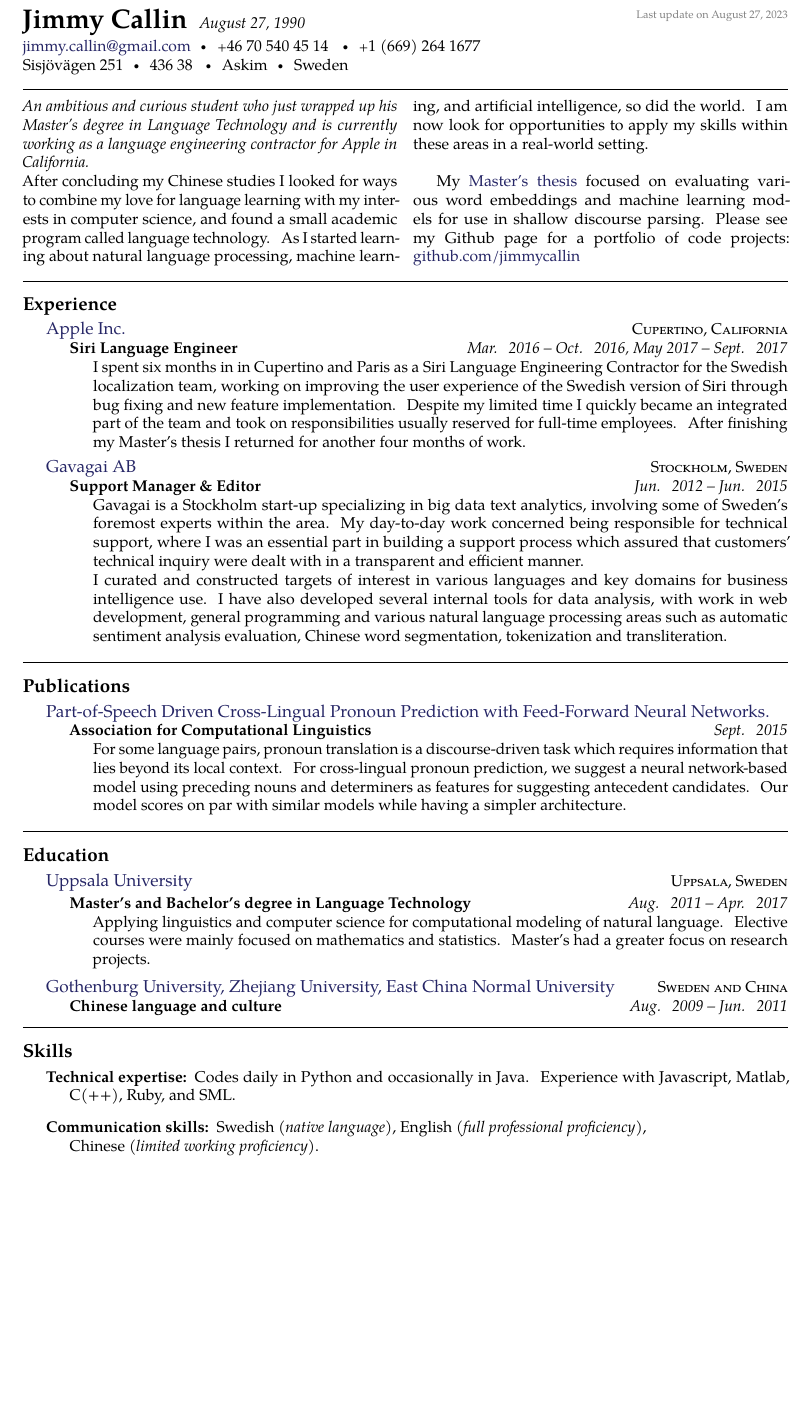
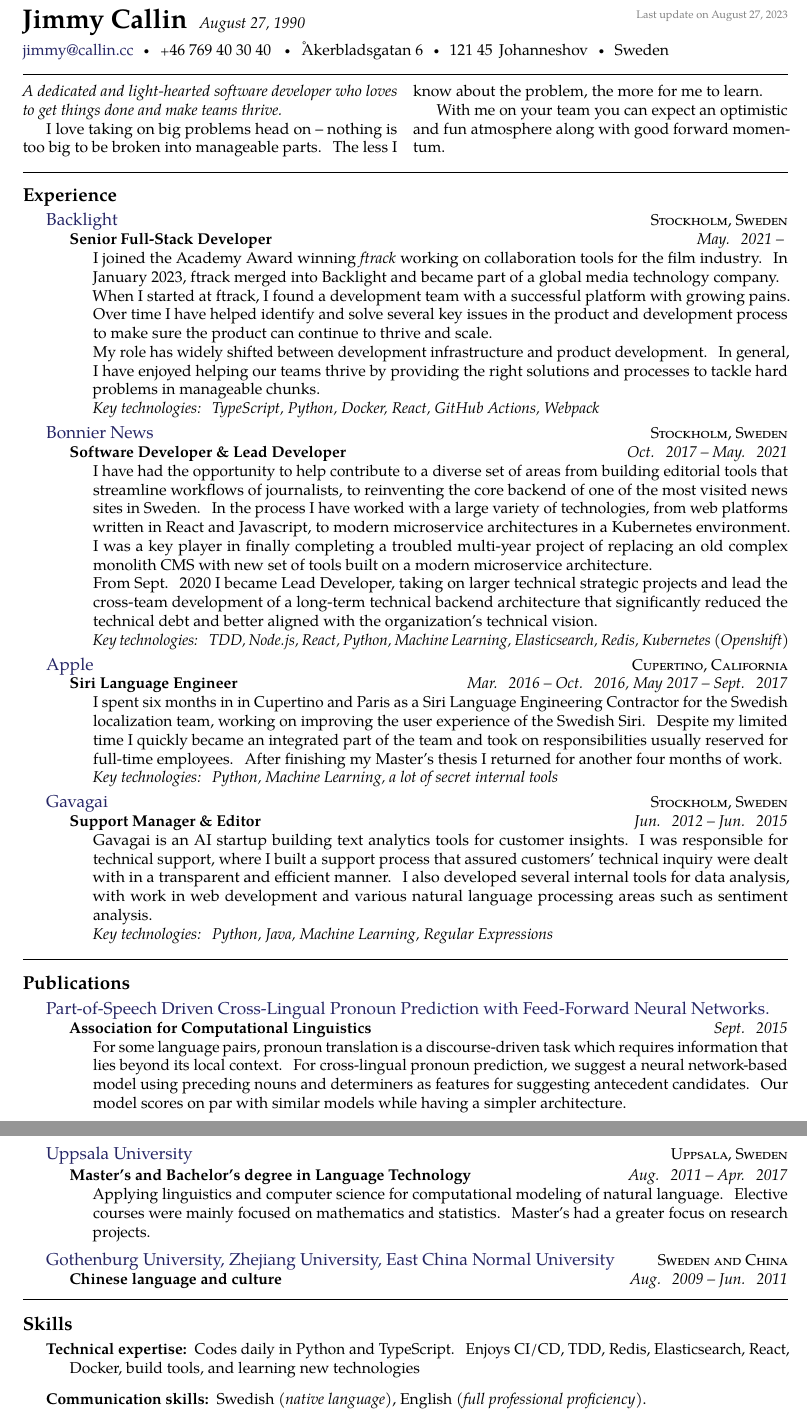
Before and after one commit to jimmycallin/resume, a LaTeX CV (resume.tex): part of the page before the commit and two parts of pages 1 and 2 of 2 after it, the two joined at a grey line, cut so that both start at the same text, the shorter picture padded with empty space. Compiled offline with pdfLaTeX.

Commit message:
updated resume

```diff
--- a/resume.tex
+++ b/resume.tex
@@ -41,13 +41,11 @@
 % \sbull is a spaced bullet
 % \href well..
 % \\ breaks the line into a new paragraph
-\noindent\href{mailto:jimmy.callin@gmail.com}{jimmy.callin@gmail.com}\sbull
-\textsmaller{+}46 70 540 45 14 \sbull
-\textsmaller{+}1 (669) 264 1677
-\\
-Sisjövägen 251\sbull
-436 38\thinspace {\large}\sbull
-Askim\sbull
+\noindent\href{mailto:jimmy.callin@gmail.com}{jimmy@callin.cc}\sbull
+\textsmaller{+}46 769 40 30 40 \sbull
+Åkerbladsgatan 6\sbull
+121 45\thinspace {\large}
+Johanneshov\sbull
 Sweden
 
 \spacedhrule{0.9em}{-0.4em}  % a horizontal line with some vertical spacing before and after
@@ -56,11 +54,11 @@
 
 \vspace{-0.4em}  % some vertical spacing
 \begin{multicols}{2}  % open a multicolumn environment
-\noindent \emph{An ambitious and curious student who just wrapped up his Master's degree in Language Technology and is currently working as a language engineering contractor for Apple in California.}
-\\
-After concluding my Chinese studies I looked for ways to combine my love for language learning with my interests in computer science, and found a small academic program called language technology. As I started learning about natural language processing, machine learning, and artificial intelligence, so did the world. I am now look for opportunities to apply my skills within these areas in a real-world setting.
+\noindent \emph{A dedicated and light-hearted software developer who loves to get things done and make teams thrive.}
 
-My \href{http://stp.lingfil.uu.se/exarb/master/callin2017.pdf}{Master's thesis} focused on evaluating various word embeddings and machine learning models for use in shallow discourse parsing. Please see my Github page for a portfolio of code projects: \href{https://github.com/jimmycallin}{github.com/jimmycallin}
+I love taking on big problems head on – nothing is too big to be broken into manageable parts. The less I know about the problem, the more for me to learn.
+
+With me on your team you can expect an optimistic and fun atmosphere along with good forward momentum.
 \end{multicols}
 
 
@@ -69,23 +67,55 @@
 \roottitle{Experience}
 
 \headedsection  % sets the header for the section and includes any subsections
-  {\href{https://apple.com}{Apple Inc.}}
+  {\href{https://backlight.co}{Backlight}}
+  {\textsc{Stockholm, Sweden}} {%
+  \headedsubsection
+    {Senior Full-Stack Developer}
+    {May. 2021 -- }
+{\bodytext{I joined the Academy Award winning \emph{ftrack} working on collaboration tools for the film industry. In January 2023, ftrack merged into Backlight and became part of a global media technology company.
+
+When I started at ftrack, I found a development team with a successful platform with growing pains. Over time I have helped identify and solve several key issues in the product and development process to make sure the product can continue to thrive and scale.
+
+My role has widely shifted between development infrastructure and product development. In general, I have enjoyed helping our teams thrive by providing the right solutions and processes to tackle hard problems in manageable chunks.
+
+\emph{Key technologies: TypeScript, Python, Docker, React, GitHub Actions, Webpack}}}
+}
+
+
+\headedsection  % sets the header for the section and includes any subsections
+  {\href{https://bonniernews.se}{Bonnier News}}
+  {\textsc{Stockholm, Sweden}} {%
+  \headedsubsection
+    {Software Developer \& Lead Developer}
+    {Oct. 2017 -- May. 2021}
+{\bodytext{I have had the opportunity to help contribute to a diverse set of areas from building editorial tools that streamline workflows of journalists, to reinventing the core backend of one of the most visited news sites in Sweden. In the process I have worked with a large variety of technologies, from web platforms written in React and Javascript, to modern microservice architectures in a Kubernetes environment. I was a key player in finally completing a troubled multi-year project of replacing an old complex monolith CMS with new set of tools built on a modern microservice architecture.
+
+From Sept. 2020 I became Lead Developer, taking on larger technical strategic projects and lead the cross-team development of a long-term technical backend architecture that significantly reduced the technical debt and better aligned with the organization’s technical vision.
+
+\emph{Key technologies: TDD, Node.js, React, Python, Machine Learning, Elasticsearch, Redis, Kubernetes (Openshift)}
+}}
+}
+
+\headedsection  % sets the header for the section and includes any subsections
+  {\href{https://apple.com}{Apple}}
   {\textsc{Cupertino, California}} {%
   \headedsubsection
     {Siri Language Engineer}
     {Mar. 2016 -- Oct. 2016, May 2017 -- Sept. 2017}
-{\bodytext{I spent six months in in Cupertino and Paris as a Siri Language Engineering Contractor for the Swedish localization team, working on improving the user experience of the Swedish version of Siri through bug fixing and new feature implementation. Despite my limited time I quickly became an integrated part of the team and took on responsibilities usually reserved for full-time employees. After finishing my Master's thesis I returned for another four months of work.}}
+{\bodytext{I spent six months in in Cupertino and Paris as a Siri Language Engineering Contractor for the Swedish localization team, working on improving the user experience of the Swedish Siri. Despite my limited time I quickly became an integrated part of the team and took on responsibilities usually reserved for full-time employees. After finishing my Master's thesis I returned for another four months of work.
+
+\emph{Key technologies: Python, Machine Learning, a lot of secret internal tools}}}
 }
 
 \headedsection  % sets the header for the section and includes any subsections
-  {\href{http://gavagai.se}{Gavagai AB}}
+  {\href{http://gavagai.se}{Gavagai}}
   {\textsc{Stockholm, Sweden}} {%
   \headedsubsection
     {Support Manager \& Editor}
     {Jun. 2012 -- Jun. 2015}
-    {\bodytext{Gavagai is a Stockholm start-up specializing in big data text analytics, involving some of Sweden's foremost experts within the area. My day-to-day work concerned being responsible for technical support, where I was an essential part in building a support process which assured that customers' technical inquiry were dealt with in a transparent and efficient manner.
+    {\bodytext{Gavagai is an AI startup building text analytics tools for customer insights. I was responsible for technical support, where I built a support process that assured customers' technical inquiry were dealt with in a transparent and efficient manner. I also developed several internal tools for data analysis, with work in web development and various natural language processing areas such as sentiment analysis.
 
-I curated and constructed targets of interest in various languages and key domains for business intelligence use. I have also developed several internal tools for data analysis, with work in web development, general programming and various natural language processing areas such as automatic sentiment analysis evaluation, Chinese word segmentation, tokenization and transliteration.}}
+    \emph{Key technologies: Python, Java, Machine Learning, Regular Expressions}}}
 }
 
 
@@ -136,13 +166,11 @@
 
 \inlineheadsection  % special section that has an inline header with a 'hanging' paragraph
   {Technical expertise:}
-  {Codes daily in Python and occasionally in Java. Experience with Javascript, Matlab, C(++), Ruby, and SML.}
+  {Codes daily in Python and TypeScript. Enjoys CI/CD, TDD, Redis, Elasticsearch, React, Docker, build tools, and learning new technologies}
 
 \vspace{0.5em}
 \inlineheadsection
   {Communication skills:}
-  {Swedish \emph{(native language)}, English \emph{(full professional proficiency)}, \\Chinese \emph{(limited working proficiency)}.}
+  {Swedish \emph{(native language)}, English \emph{(full professional proficiency)}.}
 
 \end{document}
-
-＀
```
Also changed, not shown: resume.pdf.
